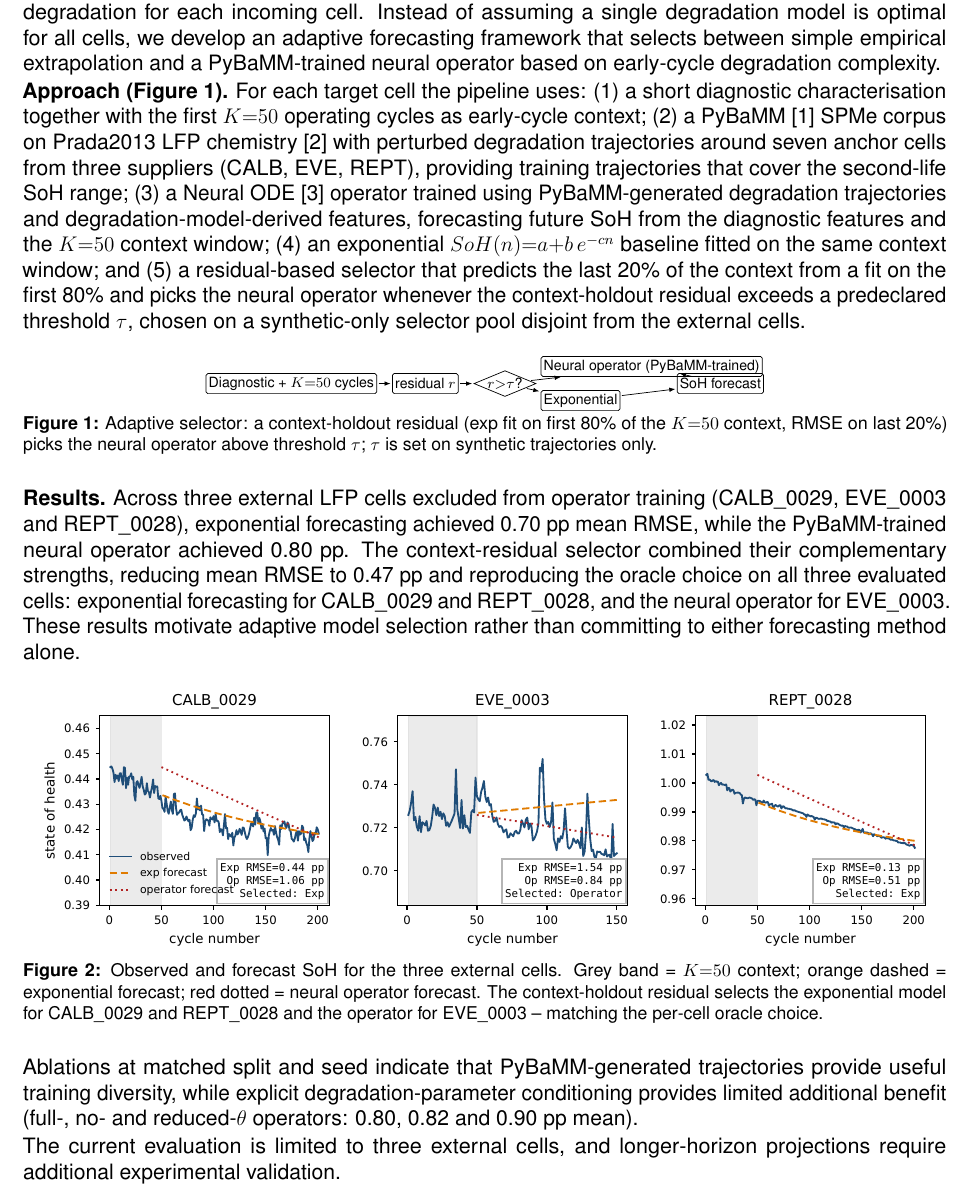
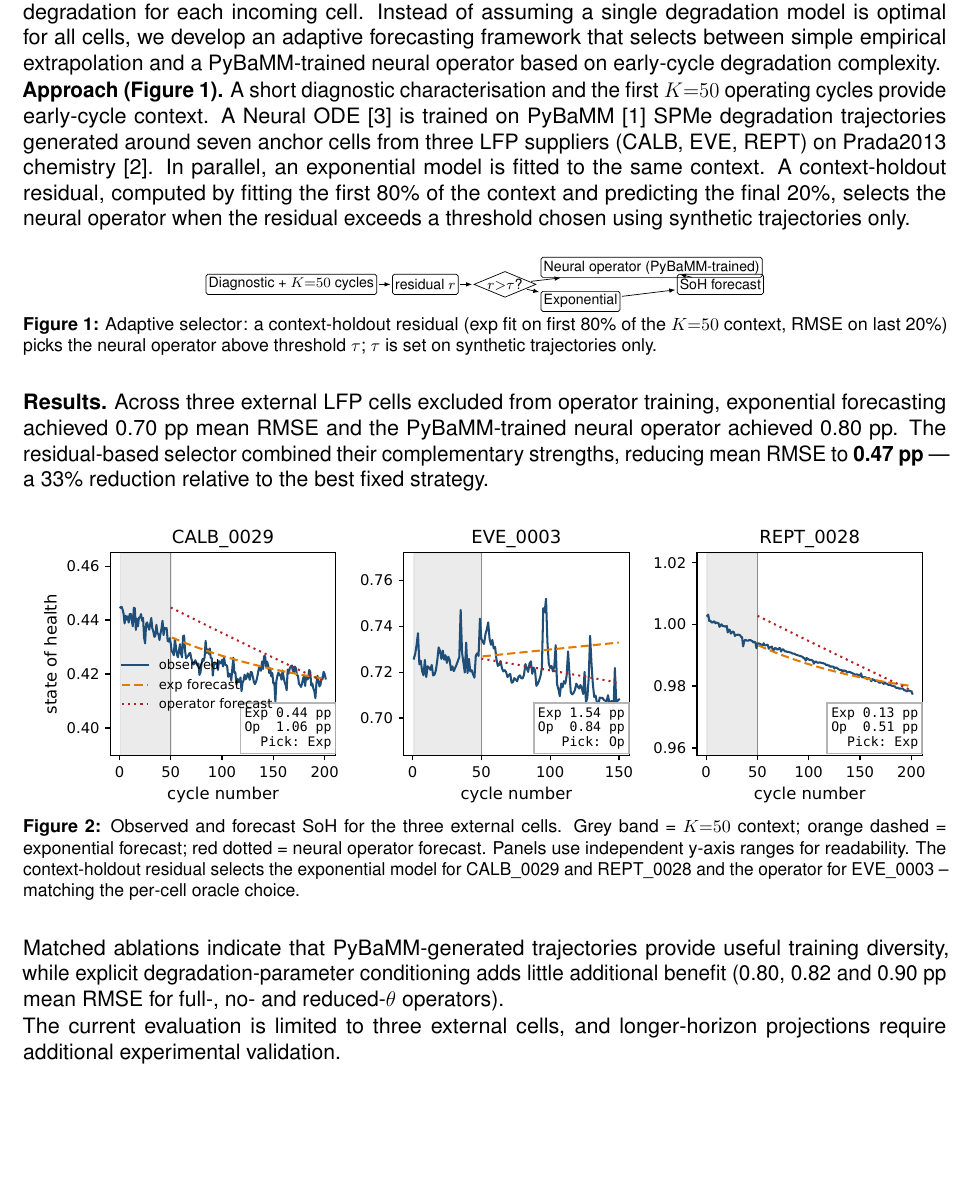
Before and after one commit to VKC-Turno/PyBaMM-Neural-ODE-RUL, a LaTeX document (paper/pybamm_conf_abstract_v8_draft.tex): part of the page, cut so that both start at the same text, the shorter picture padded with empty space. Compiled offline with pdfLaTeX.

Commit message:
V8 abstract: 4 polish edits (Approach, Results, figure, ablation)
Approach paragraph shortened to 5 lines; drops per-step enumeration in
favour of a compact prose form that preserves the full method.

Results paragraph tightened: bold 0.47 pp mean RMSE and "33% reduction
relative to the best fixed strategy" spelt out. Per-cell selector picks
now live only in the Figure 2 caption to avoid repetition.

Figure 2 v2:
- larger axis / tick / annotation fonts for readability
- shorter annotation boxes ("Exp 0.44 pp / Op 1.06 pp / Pick: Exp")
- legend only on the first panel
- vertical boundary line at cycle K=50 in each panel
- caption notes independent y-axis ranges

Ablation sentence tightened per user's verbatim: "Matched ablations
indicate that PyBaMM-generated trajectories provide useful training
diversity, while explicit degradation-parameter conditioning adds
little additional benefit..."

Compiles clean at 1 A4 page. This is the final submission-target.

Co-Authored-By: Claude Opus 4.7 <noreply@anthropic.com>

```diff
--- a/paper/pybamm_conf_abstract_v8_draft.tex
+++ b/paper/pybamm_conf_abstract_v8_draft.tex
@@ -64,20 +64,15 @@ extrapolation and a PyBaMM-trained neural operator based on early-cycle
 degradation complexity.
 
 \textbf{Approach (Figure~\ref{fig:selector}).}
-For each target cell the pipeline uses: (1) a short diagnostic
-characterisation together with the first $K{=}50$ operating cycles as
-early-cycle context; (2) a PyBaMM~[1] SPMe corpus on Prada2013 LFP
-chemistry~[2] with perturbed degradation trajectories around seven anchor
-cells from three suppliers (CALB, EVE, REPT), providing training
-trajectories that cover the second-life SoH range; (3) a
-Neural ODE~[3] operator trained using PyBaMM-generated degradation
-trajectories and degradation-model-derived features, forecasting future
-SoH from the diagnostic features and the $K{=}50$ context window; (4) an exponential
-$SoH(n){=}a{+}b\,e^{-cn}$ baseline fitted on the same context window; and
-(5) a residual-based selector that predicts the last 20\% of the context
-from a fit on the first 80\% and picks the neural operator whenever the
-context-holdout residual exceeds a predeclared threshold $\tau$, chosen
-on a synthetic-only selector pool disjoint from the external cells.
+A short diagnostic characterisation and the first $K{=}50$ operating
+cycles provide early-cycle context. A Neural ODE~[3] is trained on
+PyBaMM~[1] SPMe degradation trajectories generated around seven anchor
+cells from three LFP suppliers (CALB, EVE, REPT) on Prada2013
+chemistry~[2]. In parallel, an exponential model is fitted to the same
+context. A context-holdout residual, computed by fitting the first
+80\% of the context and predicting the final 20\%, selects the neural
+operator when the residual exceeds a threshold chosen using synthetic
+trajectories only.
 
 \begin{figure}[H]
   \centering
@@ -106,15 +101,12 @@ on a synthetic-only selector pool disjoint from the external cells.
 \end{figure}
 
 \textbf{Results.}
-Across three external LFP cells excluded from operator training
-(CALB\_0029, EVE\_0003 and REPT\_0028), exponential forecasting achieved
-0.70~pp mean RMSE, while the PyBaMM-trained neural operator achieved
-0.80~pp. The context-residual selector combined their complementary
-strengths, reducing mean RMSE to 0.47~pp and reproducing the oracle
-choice on all three evaluated cells: exponential forecasting for
-CALB\_0029 and REPT\_0028, and the neural operator for EVE\_0003. These
-results motivate adaptive model selection rather than committing to
-either forecasting method alone.
+Across three external LFP cells excluded from operator training,
+exponential forecasting achieved 0.70~pp mean RMSE and the
+PyBaMM-trained neural operator achieved 0.80~pp. The residual-based
+selector combined their complementary strengths, reducing mean RMSE to
+\textbf{0.47~pp}~---~a 33\% reduction relative to the best fixed
+strategy.
 
 \begin{figure}[H]
   \centering
@@ -126,16 +118,17 @@ either forecasting method alone.
   }
   \caption{Observed and forecast SoH for the three external cells.
   Grey band = $K{=}50$ context; orange dashed = exponential forecast;
-  red dotted = neural operator forecast. The context-holdout residual
-  selects the exponential model for CALB\_0029 and REPT\_0028 and the
-  operator for EVE\_0003 -- matching the per-cell oracle choice.}
+  red dotted = neural operator forecast. Panels use independent
+  y-axis ranges for readability. The context-holdout residual selects
+  the exponential model for CALB\_0029 and REPT\_0028 and the operator
+  for EVE\_0003 -- matching the per-cell oracle choice.}
   \label{fig:trajectories}
 \end{figure}
 
-Ablations at matched split and seed indicate that PyBaMM-generated
-trajectories provide useful training diversity, while explicit
-degradation-parameter conditioning provides limited additional benefit
-(full-, no- and reduced-$\theta$ operators: 0.80, 0.82 and 0.90~pp mean).
+Matched ablations indicate that PyBaMM-generated trajectories provide
+useful training diversity, while explicit degradation-parameter
+conditioning adds little additional benefit (0.80, 0.82 and 0.90~pp
+mean RMSE for full-, no- and reduced-$\theta$ operators).
 
 The current evaluation is limited to three external cells, and
 longer-horizon projections require additional experimental validation.
```
Also changed, not shown: paper/figures/heldout_v8_selector_trajectories.pdf, paper/pybamm_conf_abstract_v8_draft.pdf.
